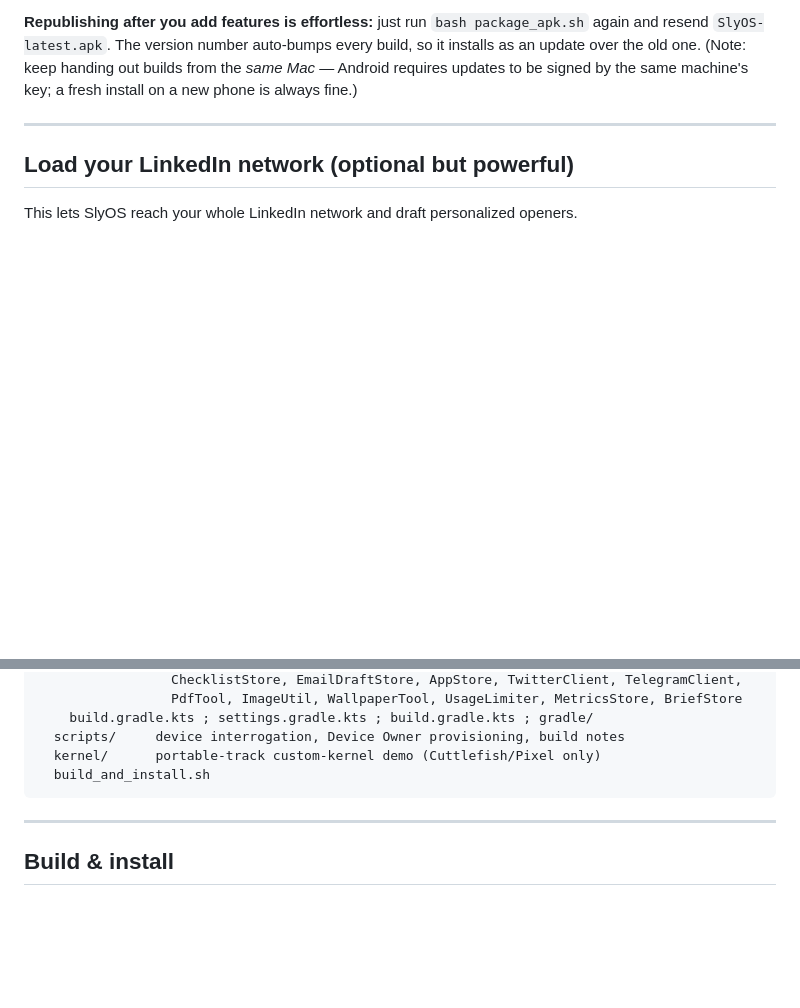
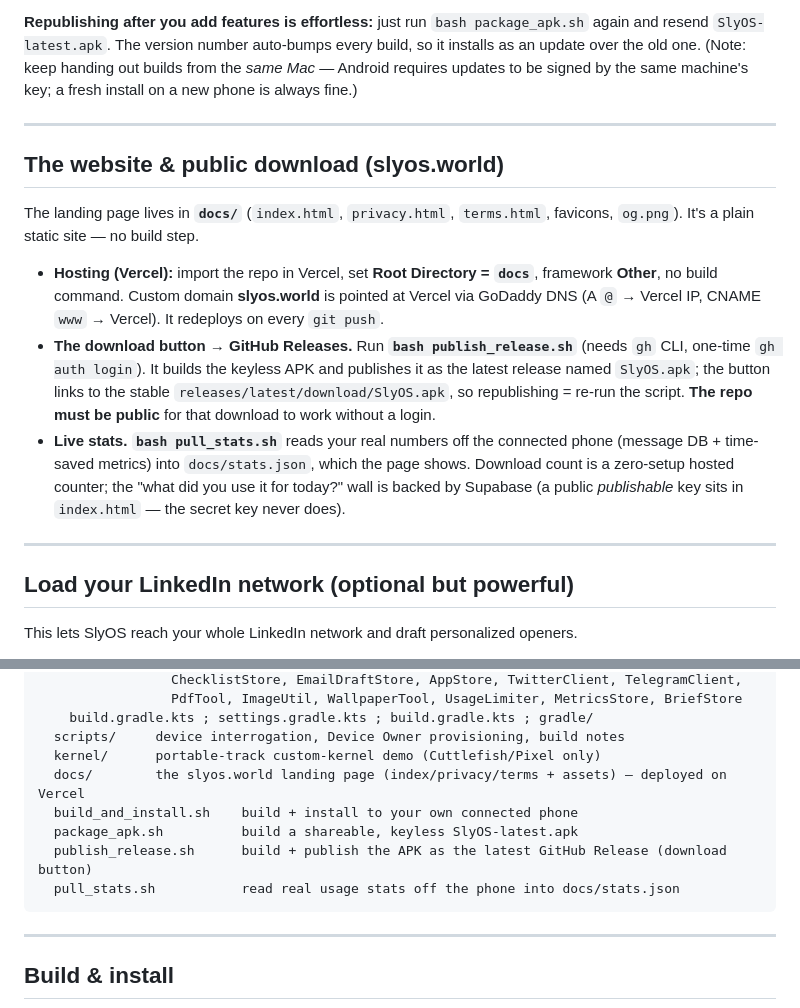
Before and after one commit to BeltoAI/Ai_Operating_System, a Markdown page: README.md, 2 parts joined by grey strips. Drawn GitHub-style; blank space fills up the shorter version.

Commit message:
Docs: website, releases, stats tooling

````diff
--- a/README.md
+++ b/README.md
@@ -117,6 +117,25 @@ This produces **`SlyOS-latest.apk`** in the `agentos` folder, built with **no ke
 `SlyOS-latest.apk`. The version number auto-bumps every build, so it installs as an update over the
 old one. (Note: keep handing out builds from the *same Mac* — Android requires updates to be signed by
 the same machine's key; a fresh install on a new phone is always fine.)
+
+---
+
+## The website & public download (slyos.world)
+
+The landing page lives in **`docs/`** (`index.html`, `privacy.html`, `terms.html`, favicons, `og.png`).
+It's a plain static site — no build step.
+
+- **Hosting (Vercel):** import the repo in Vercel, set **Root Directory = `docs`**, framework **Other**, no
+  build command. Custom domain **slyos.world** is pointed at Vercel via GoDaddy DNS (A `@` → Vercel IP,
+  CNAME `www` → Vercel). It redeploys on every `git push`.
+- **The download button → GitHub Releases.** Run **`bash publish_release.sh`** (needs `gh` CLI, one-time
+  `gh auth login`). It builds the keyless APK and publishes it as the latest release named `SlyOS.apk`; the
+  button links to the stable `releases/latest/download/SlyOS.apk`, so republishing = re-run the script.
+  **The repo must be public** for that download to work without a login.
+- **Live stats.** **`bash pull_stats.sh`** reads your real numbers off the connected phone (message DB +
+  time-saved metrics) into `docs/stats.json`, which the page shows. Download count is a zero-setup hosted
+  counter; the "what did you use it for today?" wall is backed by Supabase (a public *publishable* key sits
+  in `index.html` — the secret key never does).
 
 ---
 
@@ -268,7 +287,11 @@ agentos/
     build.gradle.kts ; settings.gradle.kts ; build.gradle.kts ; gradle/
   scripts/     device interrogation, Device Owner provisioning, build notes
   kernel/      portable-track custom-kernel demo (Cuttlefish/Pixel only)
-  build_and_install.sh
+  docs/        the slyos.world landing page (index/privacy/terms + assets) — deployed on Vercel
+  build_and_install.sh    build + install to your own connected phone
+  package_apk.sh          build a shareable, keyless SlyOS-latest.apk
+  publish_release.sh      build + publish the APK as the latest GitHub Release (download button)
+  pull_stats.sh           read real usage stats off the phone into docs/stats.json
 ```
 
 ---
````
